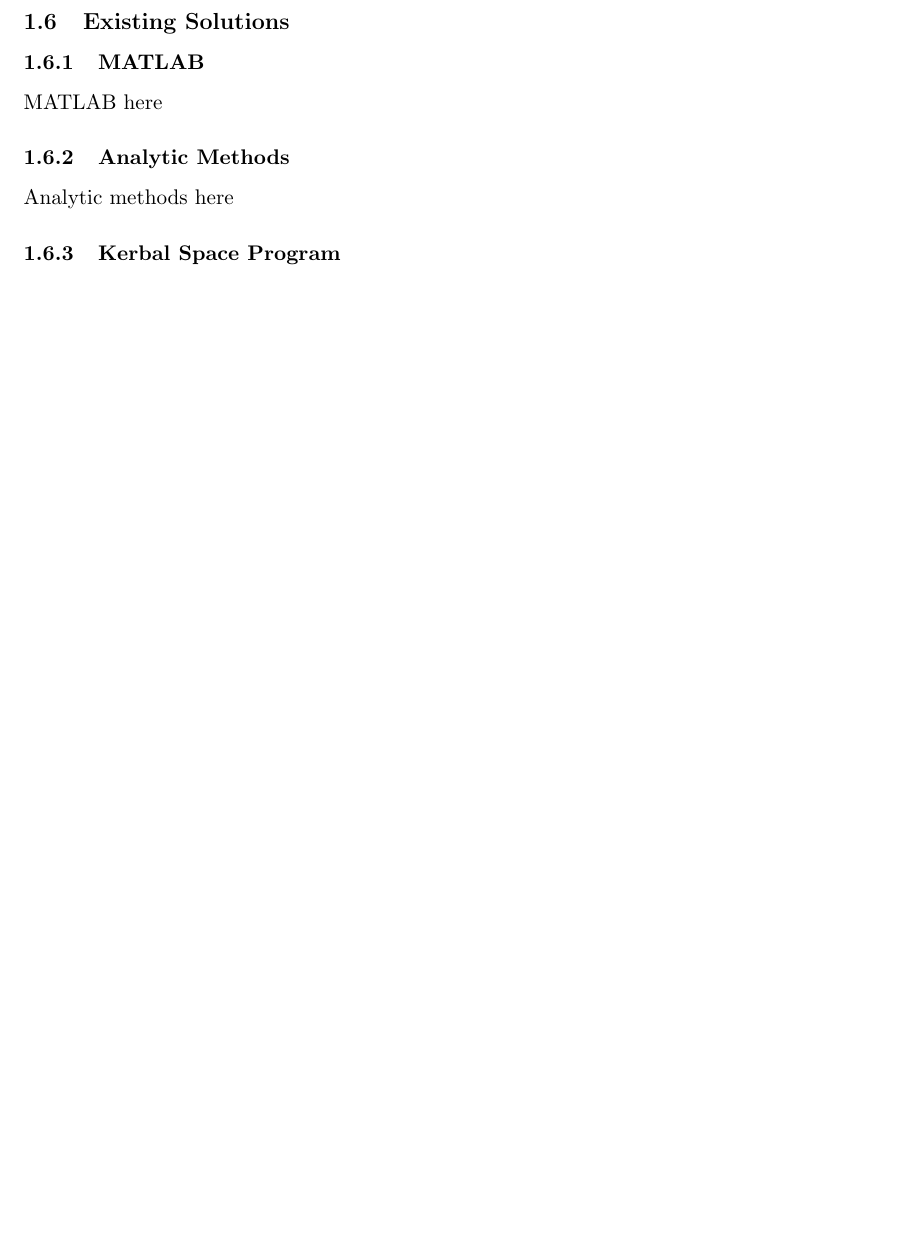
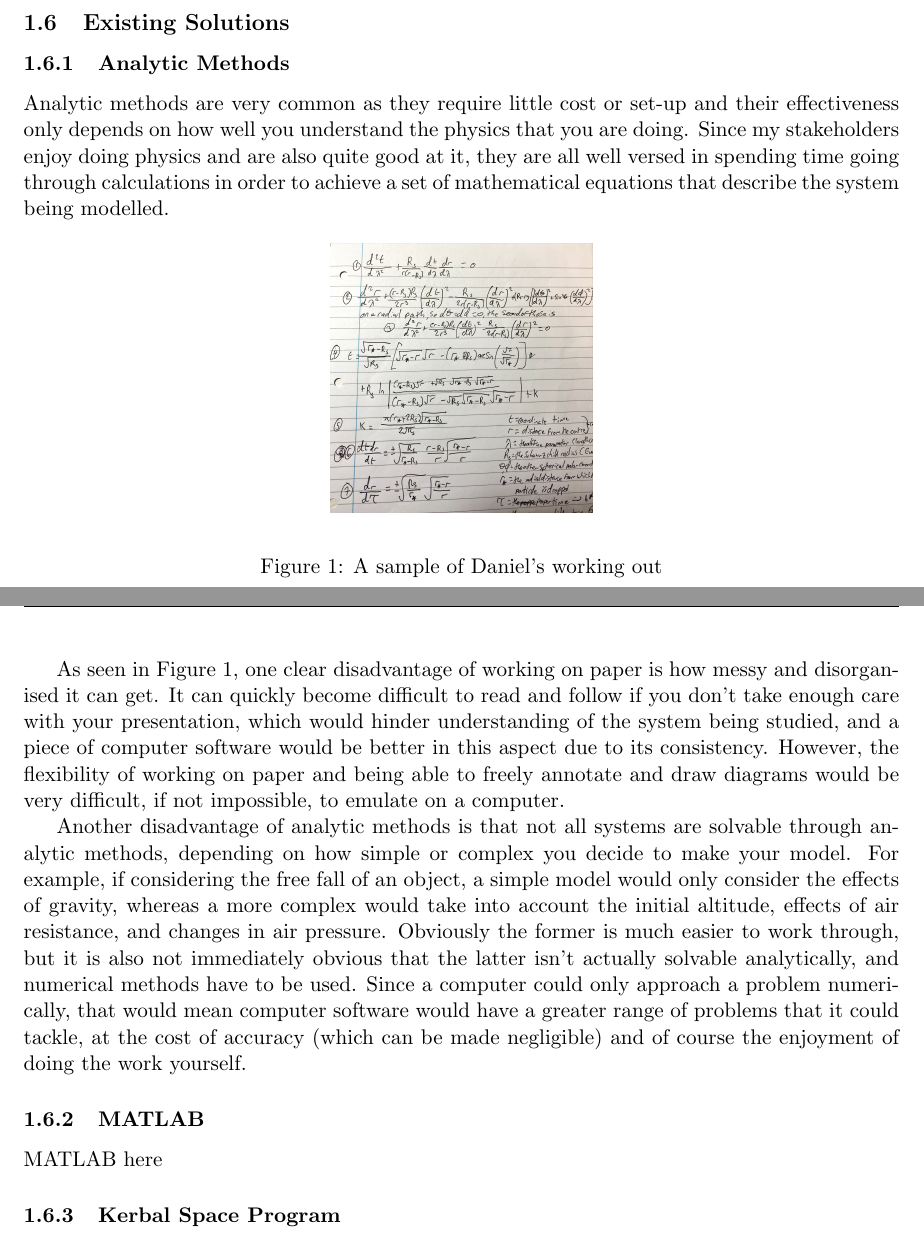
Before and after one commit to nathan-tat/cs_nea_2025, a LaTeX document (latex/main.tex): part of page 5 of 6 before the commit and two parts of pages 5 and 6 of 7 after it, the two joined at a grey line, cut so that both start at the same text, the shorter picture padded with empty space. Compiled offline with pdfLaTeX.

Commit message:
Written up ID of user needs and analytic methods

```diff
--- a/latex/main.tex
+++ b/latex/main.tex
@@ -71,11 +76,23 @@
             \end{itemize}
 
         \subsection{Existing Solutions}
+        \subsubsection{Analytic Methods}
+            Analytic methods are very common as they require little cost or set-up and their effectiveness only depends on how well you understand the physics that you are doing. Since my stakeholders enjoy doing physics and are also quite good at it, they are all well versed in spending time going through calculations in order to achieve a set of mathematical equations that describe the system being modelled.
+
+            \begin{figure}[!ht]
+                \begin{center}
+                    \includegraphics[width=0.3\textwidth]{figures/daniel_working.jpeg}
+                \end{center}
+                \caption{A sample of Daniel's working out}
+                \label{fig:daniel_working}
+            \end{figure}
+
+            As seen in Figure~\ref{fig:daniel_working}, one clear disadvantage of working on paper is how messy and disorganised it can get. It can quickly become difficult to read and follow if you don't take enough care with your presentation, which would hinder understanding of the system being studied, and a piece of computer software would be better in this aspect due to its consistency. However, the flexibility of working on paper and being able to freely annotate and draw diagrams would be very difficult, if not impossible, to emulate on a computer.
+
+            Another disadvantage of analytic methods is that not all systems are solvable through analytic methods, depending on how simple or complex you decide to make your model. For example, if considering the free fall of an object, a simple model would only consider the effects of gravity, whereas a more complex would take into account the initial altitude, effects of air resistance, and changes in air pressure. Obviously the former is much easier to work through, but it is also not immediately obvious that the latter isn't actually solvable analytically, and numerical methods have to be used. Since a computer could only approach a problem numerically, that would mean computer software would have a greater range of problems that it could tackle, at the cost of accuracy (which can be made negligible) and of course the enjoyment of doing the work yourself.
+
             \subsubsection{MATLAB}
                 MATLAB here
-
-            \subsubsection{Analytic Methods}
-                Analytic methods here
 
             \subsubsection{Kerbal Space Program}
                 Kerbal Space Program here
```
Also changed, not shown: latex/figures/daniel_working.jpeg (added), latex/main.pdf, latex/main.tex (9 more changed lines), 5 other files.
